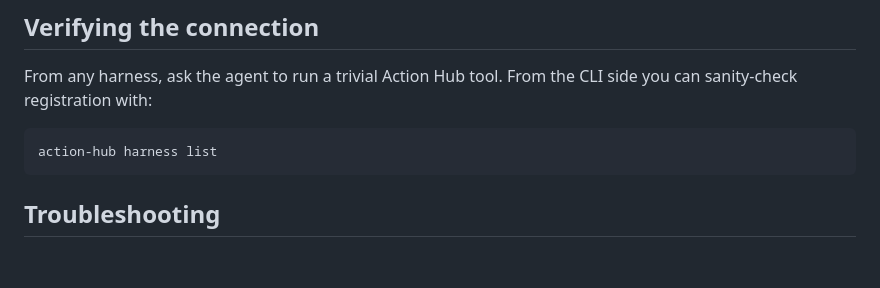
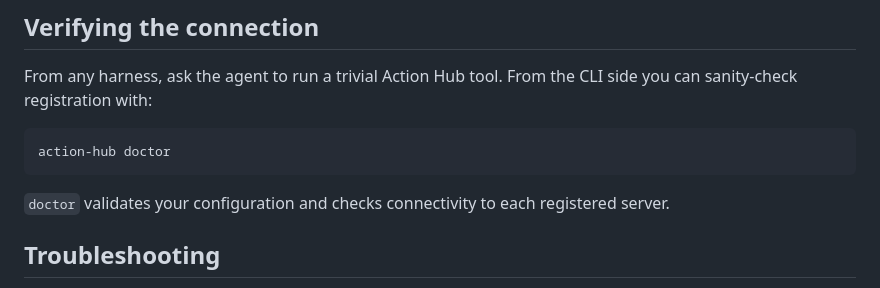
Before and after one commit to 1solomonwakhungu/action-hub, a Markdown page: docs/harness-guides.md, the part around the change. Rendered like a GitHub page; blank space fills up the shorter version.

````diff
--- a/docs/harness-guides.md
+++ b/docs/harness-guides.md
@@ -227,8 +227,11 @@ From any harness, ask the agent to run a trivial Action Hub tool. From the CLI
 side you can sanity-check registration with:
 
 ```bash
-action-hub harness list
+action-hub doctor
 ```
+
+`doctor` validates your configuration and checks connectivity to each
+registered server.
 
 ## Troubleshooting
 
````
Also changed, not shown: README.md (+2 -1 lines).
